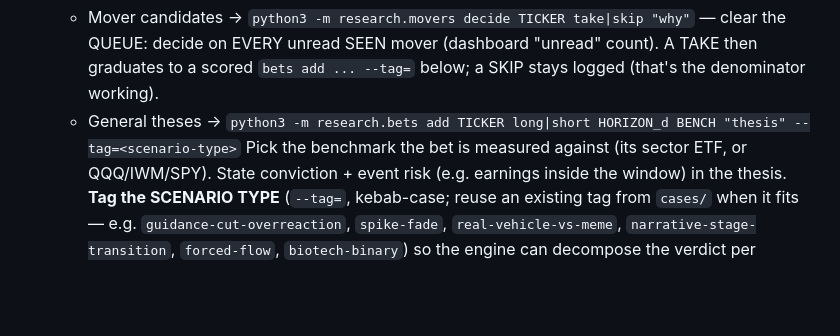
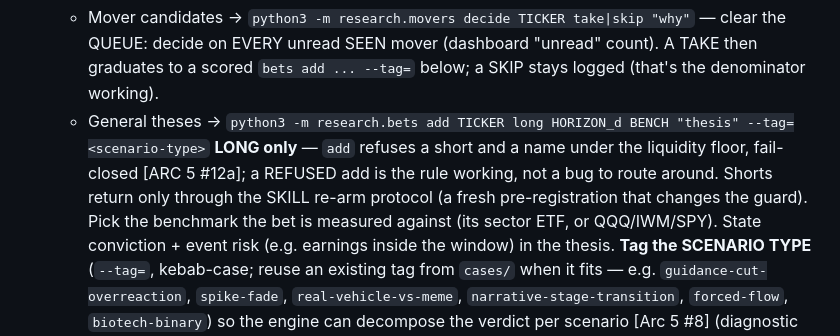
Before and after one commit to guillearria/swing-lab, a Markdown page: research/READ_LOOP.md, the part around the change. Drawn GitHub-style; blank space fills up the shorter version.

Commit message:
docs: the two loop files still offered 'long|short' to bets add
The code has refused shorts since [ARC 5 #12a] (2026-08-14). READ_LOOP
step 4 and LOOP step 2 still handed the agent the long|short form, so a
read run could spend a step earning a REFUSED it was told to expect.

Co-Authored-By: Claude Opus 5 (1M context) <noreply@anthropic.com>
Claude-Session: https://claude.ai/code/session_016Lz2QsqHdh4mJMKHMgHR77

```diff
--- a/research/READ_LOOP.md
+++ b/research/READ_LOOP.md
@@ -76,7 +76,10 @@ execution") made operational. What this means for the run:
    - Mover candidates → `python3 -m research.movers decide TICKER take|skip "why"` — clear the
      QUEUE: decide on EVERY unread SEEN mover (dashboard "unread" count). A TAKE then graduates to
      a scored `bets add ... --tag=` below; a SKIP stays logged (that's the denominator working).
-   - General theses → `python3 -m research.bets add TICKER long|short HORIZON_d BENCH "thesis" --tag=<scenario-type>`
+   - General theses → `python3 -m research.bets add TICKER long HORIZON_d BENCH "thesis" --tag=<scenario-type>`
+     **LONG only** — `add` refuses a short and a name under the liquidity floor, fail-closed
+     [ARC 5 #12a]; a REFUSED add is the rule working, not a bug to route around. Shorts return
+     only through the SKILL re-arm protocol (a fresh pre-registration that changes the guard).
      Pick the benchmark the bet is measured against (its sector ETF, or QQQ/IWM/SPY). State
      conviction + event risk (e.g. earnings inside the window) in the thesis. **Tag the SCENARIO
      TYPE** (`--tag=`, kebab-case; reuse an existing tag from `cases/` when it fits — e.g.
```
Also changed, not shown: research/LOOP.md (+2 -1 lines).
